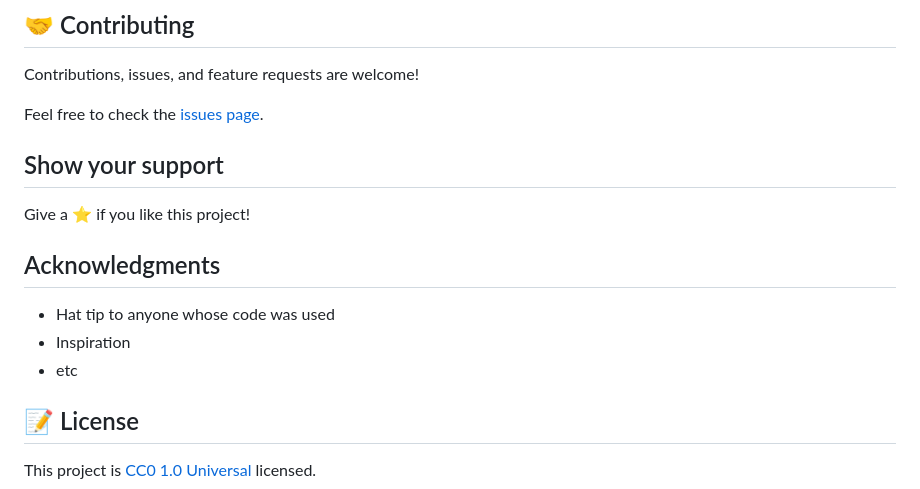
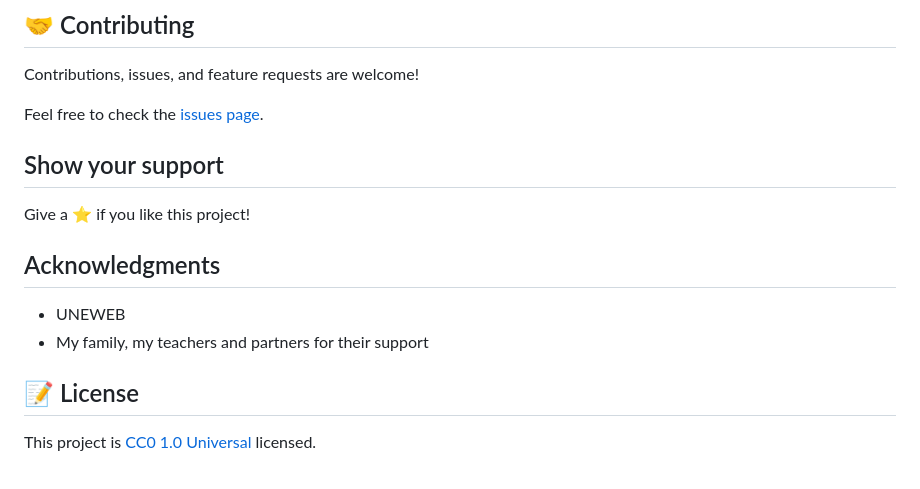
Before and after one commit to JUANMONTILL/shopping_cart_django-20sep23, a Markdown page: README.md, the part around the change printed below. GitHub-like rendering.

```diff
--- a/README.md
+++ b/README.md
@@ -66,9 +34,8 @@ Give a ⭐️ if you like this project!
 
 ## Acknowledgments
 
-- Hat tip to anyone whose code was used
-- Inspiration
-- etc
+- UNEWEB
+- My family, my teachers and partners for their support
 
 ## 📝 License
 
```
Also changed, not shown: other parts of README.md (+9 -41 lines), Screenshot_2023-10-18_17-07-21.png (added), app_screenshot.png (deleted).
